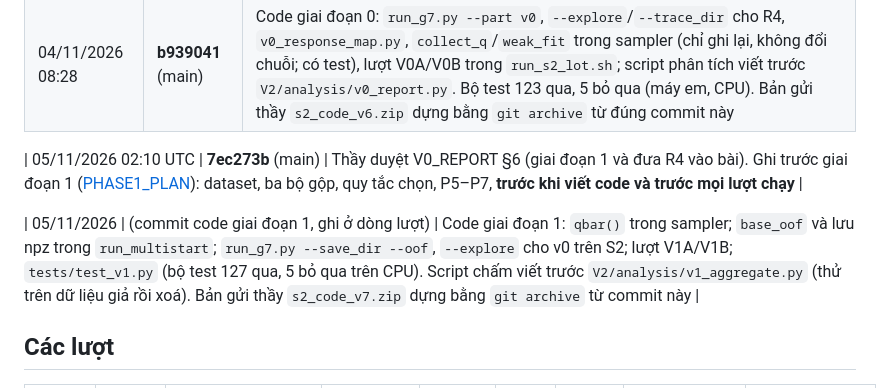
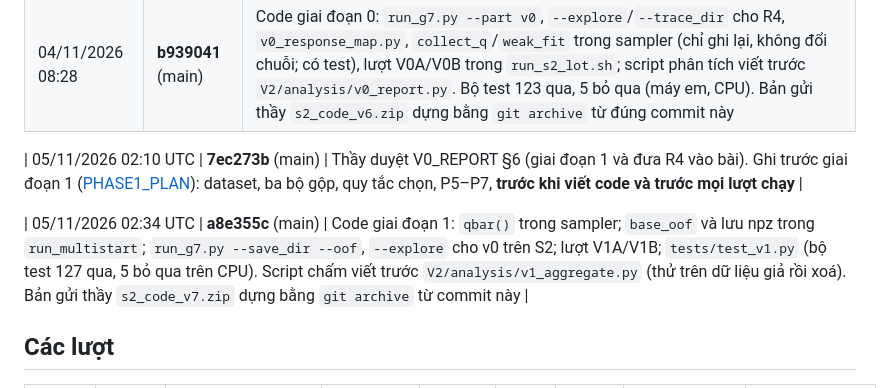
Before and after one commit to DRuanli/icgibbs, a Markdown page: de-tai-moi/V2/EXPERIMENT_LOG.md, the part around the change. Rendered like a GitHub page.

Commit message:
V2 experiment log: phase-1 code commit a8e355c (s2_code_v7.zip built from it)
Co-Authored-By: Claude Opus 5.5 <noreply@anthropic.com>
Claude-Session: https://claude.ai/code/session_01ATYijMBz1LNGnfHzn3FhA7

```diff
--- a/de-tai-moi/V2/EXPERIMENT_LOG.md
+++ b/de-tai-moi/V2/EXPERIMENT_LOG.md
@@ -10,7 +10,7 @@
 
 | 05/11/2026 02:10 UTC | **7ec273b** (main) | Thầy duyệt V0_REPORT §6 (giai đoạn 1 và đưa R4 vào bài). Ghi trước giai đoạn 1 ([PHASE1_PLAN](PHASE1_PLAN.md)): dataset, ba bộ gộp, quy tắc chọn, P5–P7, **trước khi viết code và trước mọi lượt chạy** |
 
-| 05/11/2026 | (commit code giai đoạn 1, ghi ở dòng lượt) | Code giai đoạn 1: `qbar()` trong sampler; `base_oof` và lưu npz trong `run_multistart`; `run_g7.py --save_dir --oof`, `--explore` cho v0 trên S2; lượt V1A/V1B; `tests/test_v1.py` (bộ test 127 qua, 5 bỏ qua trên CPU). Script chấm viết trước `V2/analysis/v1_aggregate.py` (thử trên dữ liệu giả rồi xoá). Bản gửi thầy `s2_code_v7.zip` dựng bằng `git archive` từ commit này |
+| 05/11/2026 02:34 UTC | **a8e355c** (main) | Code giai đoạn 1: `qbar()` trong sampler; `base_oof` và lưu npz trong `run_multistart`; `run_g7.py --save_dir --oof`, `--explore` cho v0 trên S2; lượt V1A/V1B; `tests/test_v1.py` (bộ test 127 qua, 5 bỏ qua trên CPU). Script chấm viết trước `V2/analysis/v1_aggregate.py` (thử trên dữ liệu giả rồi xoá). Bản gửi thầy `s2_code_v7.zip` dựng bằng `git archive` từ commit này |
 
 ## Các lượt
 | run_id | Ngày giờ (UTC) | Mã băm code | Lượt | Phần cứng | Thời gian | Trạng thái | Kết quả thô | Ghi chú |
```
